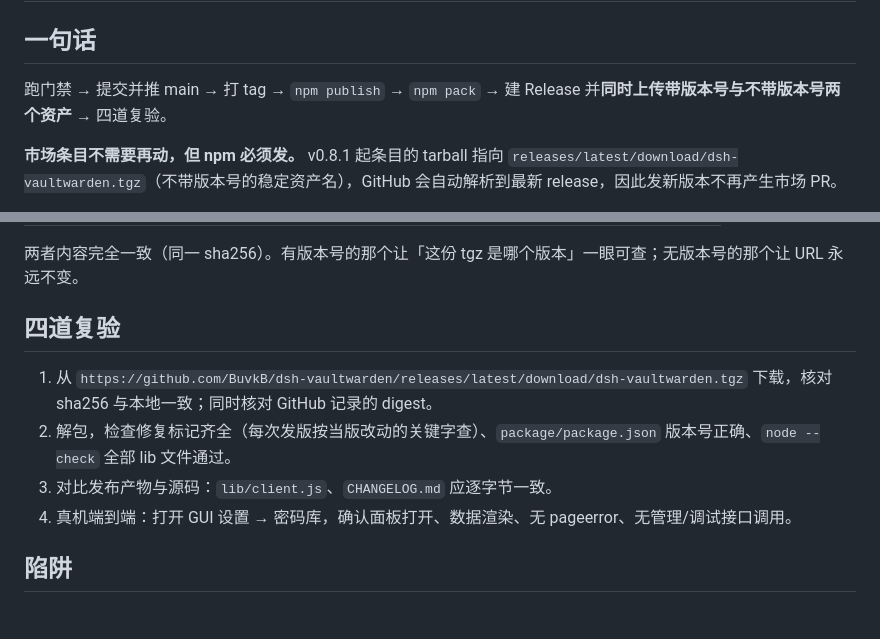
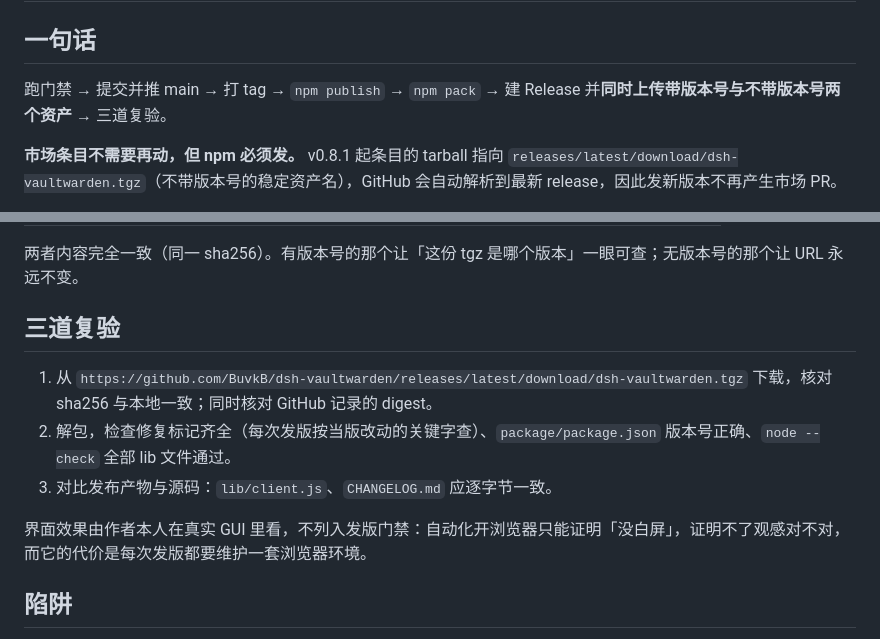
Before and after one commit to BuvkB/dsh-vaultwarden, a Markdown page: docs/release.md, 2 parts joined by grey strips. GitHub-like rendering.

Commit message:
docs(release): 复验去掉真机浏览器一步

```diff
--- a/docs/release.md
+++ b/docs/release.md
@@ -2,7 +2,7 @@
 
 ## 一句话
 
-跑门禁 → 提交并推 main → 打 tag → `npm publish` → `npm pack` → 建 Release 并**同时上传带版本号与不带版本号两个资产** → 四道复验。
+跑门禁 → 提交并推 main → 打 tag → `npm publish` → `npm pack` → 建 Release 并**同时上传带版本号与不带版本号两个资产** → 三道复验。
 
 **市场条目不需要再动，但 npm 必须发。** v0.8.1 起条目的 tarball 指向 `releases/latest/download/dsh-vaultwarden.tgz`（不带版本号的稳定资产名），GitHub 会自动解析到最新 release，因此发新版本不再产生市场 PR。
 
@@ -55,12 +55,13 @@ gh release create v0.8.2 \
 
 两者内容完全一致（同一 sha256）。有版本号的那个让「这份 tgz 是哪个版本」一眼可查；无版本号的那个让 URL 永远不变。
 
-## 四道复验
+## 三道复验
 
 1. 从 `https://github.com/BuvkB/dsh-vaultwarden/releases/latest/download/dsh-vaultwarden.tgz` 下载，核对 sha256 与本地一致；同时核对 GitHub 记录的 digest。
 2. 解包，检查修复标记齐全（每次发版按当版改动的关键字查）、`package/package.json` 版本号正确、`node --check` 全部 lib 文件通过。
 3. 对比发布产物与源码：`lib/client.js`、`CHANGELOG.md` 应逐字节一致。
-4. 真机端到端：打开 GUI 设置 → 密码库，确认面板打开、数据渲染、无 pageerror、无管理/调试接口调用。
+
+界面效果由作者本人在真实 GUI 里看，不列入发版门禁：自动化开浏览器只能证明「没白屏」，证明不了观感对不对，而它的代价是每次发版都要维护一套浏览器环境。
 
 ## 陷阱
 
```
